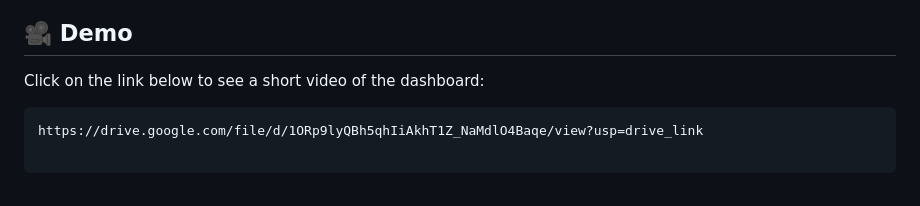
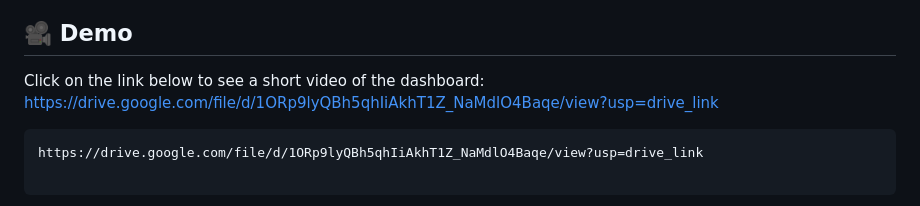
Before and after one commit to ImCodeChie/Dashboard_Project, a Markdown page: README.md, the part around the change. Rendered like a GitHub page.

````diff
--- a/README.md
+++ b/README.md
@@ -6,6 +6,7 @@ This repository contains the **Forest Fire Analytical Dashboard**, a comprehensi
 
 ## 🎥 Demo
 Click on the link below to see a short video of the dashboard:
+https://drive.google.com/file/d/1ORp9lyQBh5qhIiAkhT1Z_NaMdlO4Baqe/view?usp=drive_link
 ```markdown
 https://drive.google.com/file/d/1ORp9lyQBh5qhIiAkhT1Z_NaMdlO4Baqe/view?usp=drive_link
 
````
